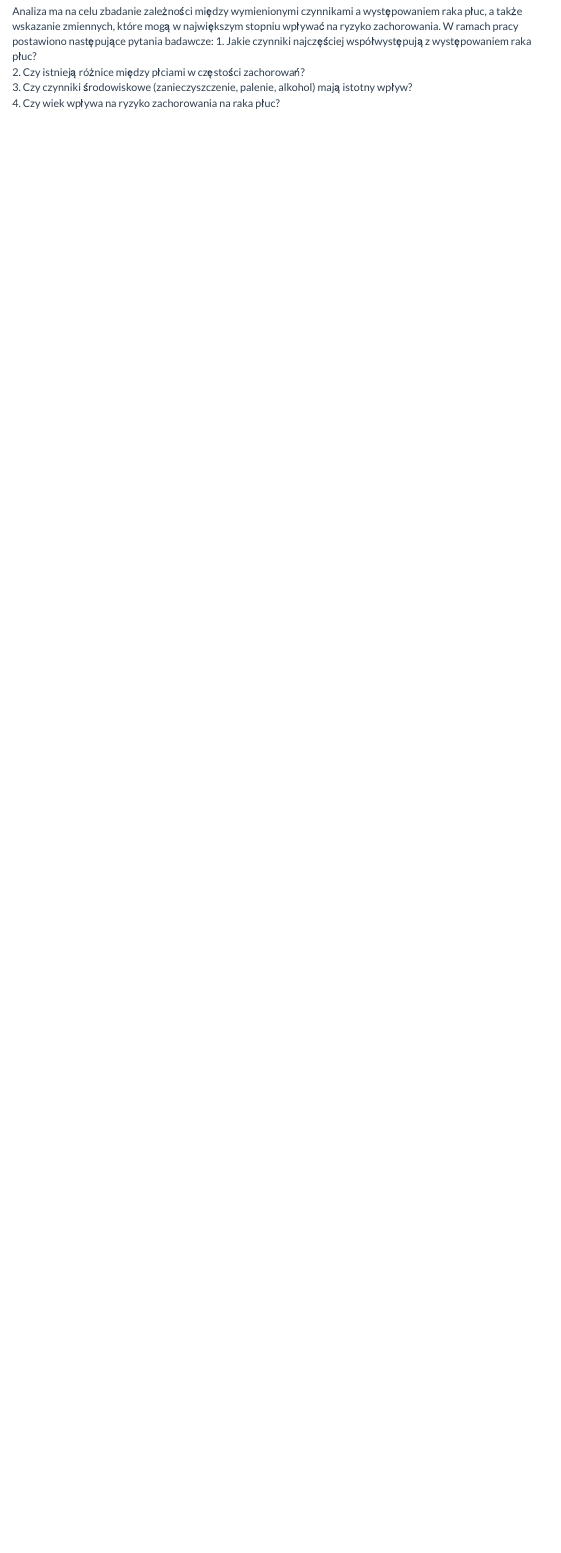
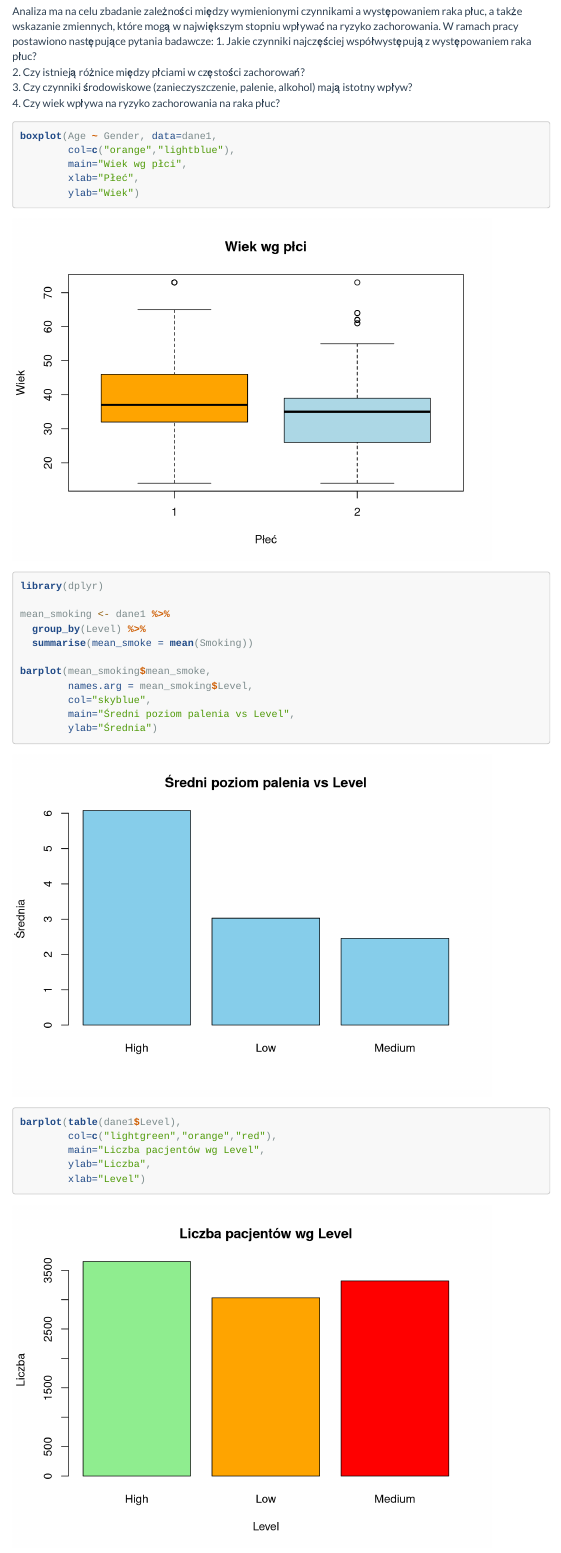
Before and after one commit to Dawid27G/Projekt.Rak.Pluc, an R Markdown document (markdown.rmd): the page in a window 1100 px wide, from 1020 px down. Rendered offline with R 4.5, knitr and Pandoc, with nearby package versions; some code elsewhere in the file could not run offline; menus at the side of the page are left out.

Commit message:
wykresy na probe

````diff
--- a/markdown.rmd
+++ b/markdown.rmd
@@ -278,5 +281,41 @@ flags_long <- dane1 %>%
     x = "Flag",
     y = "Count"
   )
+hist(dane1$Age,
+     col="lightblue",
+     border="black",
+     main="Histogram wieku",
+     xlab="Wiek")
 
 ```
+```{r}
+boxplot(Age ~ Gender, data=dane1,
+        col=c("orange","lightblue"),
+        main="Wiek wg płci",
+        xlab="Płeć",
+        ylab="Wiek")
+
+```
+```{r}
+library(dplyr)
+
+mean_smoking <- dane1 %>%
+  group_by(Level) %>%
+  summarise(mean_smoke = mean(Smoking))
+
+barplot(mean_smoking$mean_smoke,
+        names.arg = mean_smoking$Level,
+        col="skyblue",
+        main="Średni poziom palenia vs Level",
+        ylab="Średnia")
+
+```
+```{r}
+barplot(table(dane1$Level),
+        col=c("lightgreen","orange","red"),
+        main="Liczba pacjentów wg Level",
+        ylab="Liczba",
+        xlab="Level")
+
+```
+```{r}
````
Also changed, not shown: markdown.rmd (18 more changed lines).
